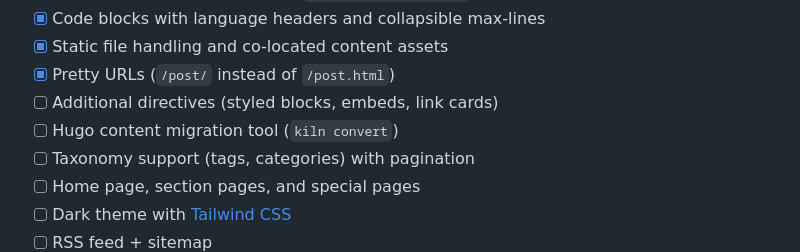
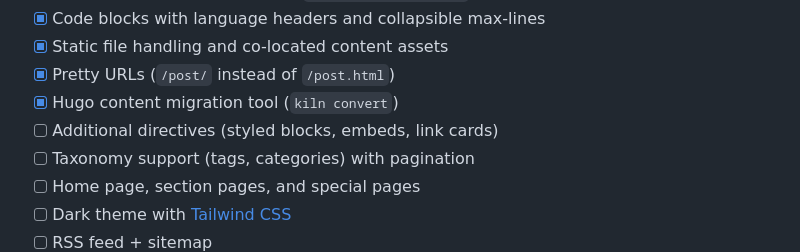
Before and after one commit to hakula139/kiln, a Markdown page: README.md, the part around the change. Drawn GitHub-style.

```diff
--- a/README.md
+++ b/README.md
@@ -27,8 +27,8 @@ kiln is purpose-built to support the specific needs of hakula.xyz — CJK conten
 - [x] Code blocks with language headers and collapsible max-lines
 - [x] Static file handling and co-located content assets
 - [x] Pretty URLs (`/post/` instead of `/post.html`)
+- [x] Hugo content migration tool (`kiln convert`)
 - [ ] Additional directives (styled blocks, embeds, link cards)
-- [ ] Hugo content migration tool (`kiln convert`)
 - [ ] Taxonomy support (tags, categories) with pagination
 - [ ] Home page, section pages, and special pages
 - [ ] Dark theme with [Tailwind CSS](https://tailwindcss.com)
```
Also changed, not shown: CLAUDE.md (+8 -3 lines).
